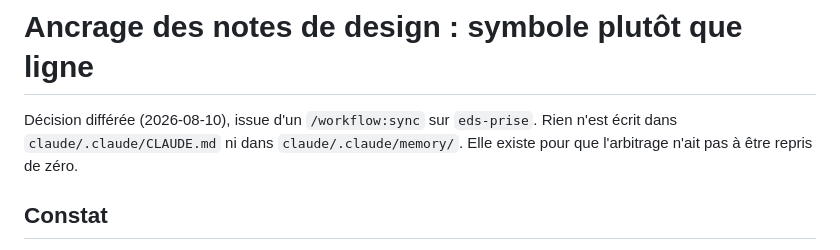
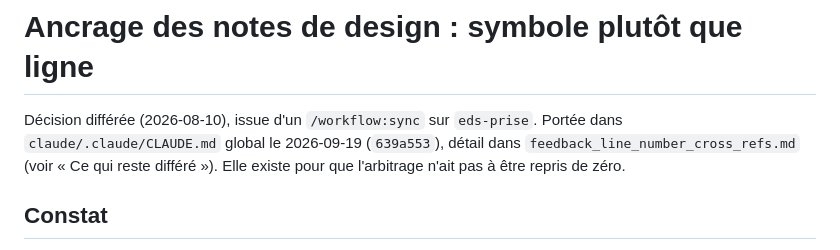
Before and after one commit to hebstr/dotfiles, a Markdown page: _meta/notes/design-note-anchoring-reco.md, the part around the change. Drawn GitHub-style.

Commit message:
docs(meta): record in the anchoring note's header that the convention now lives in the global CLAUDE.md

```diff
--- a/_meta/notes/design-note-anchoring-reco.md
+++ b/_meta/notes/design-note-anchoring-reco.md
@@ -1,7 +1,7 @@
 # Ancrage des notes de design : symbole plutôt que ligne
 
 Décision différée (2026-08-10), issue d'un `/workflow:sync` sur `eds-prise`.
-Rien n'est écrit dans `claude/.claude/CLAUDE.md` ni dans `claude/.claude/memory/`.
+Portée dans `claude/.claude/CLAUDE.md` global le 2026-09-19 (`639a553`), détail dans `feedback_line_number_cross_refs.md` (voir « Ce qui reste différé »).
 Elle existe pour que l'arbitrage n'ait pas à être repris de zéro.
 
 ## Constat
```
